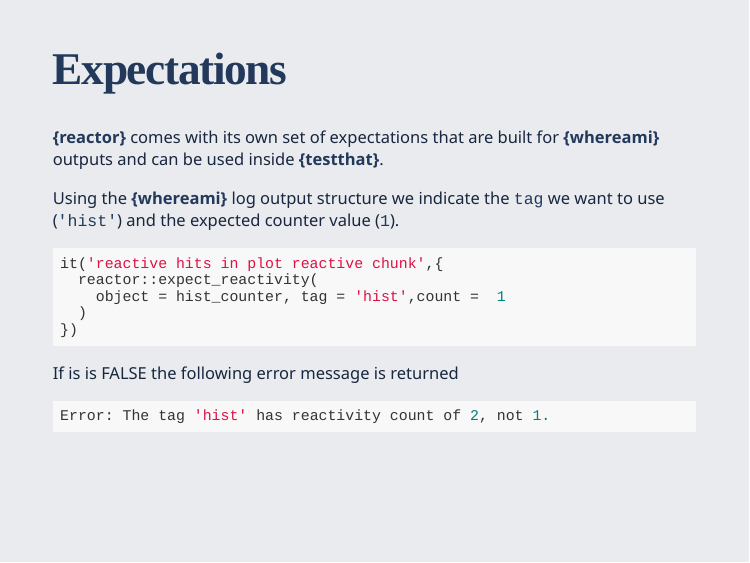
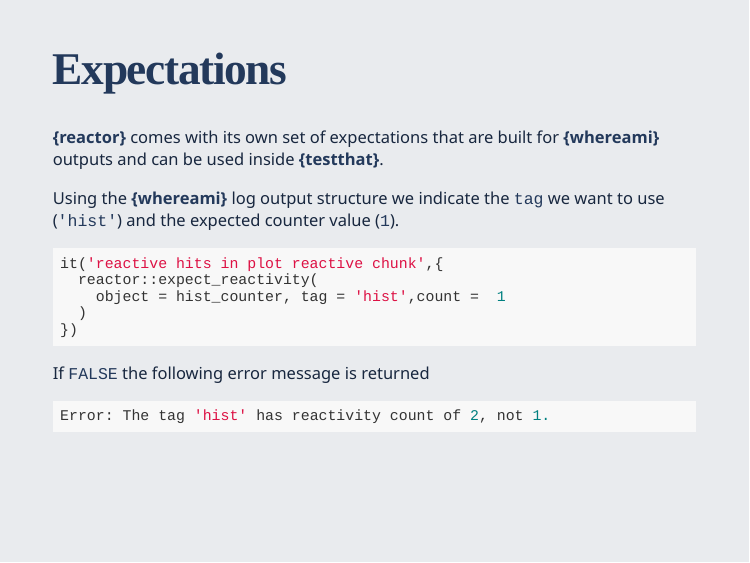
Before and after one commit to yonicd/reactor, an R Markdown document (index.Rmd): page 23 of 27. The pictures show the slides in the output file index.html that the author committed with the source; the slides are laid out offline by our stand-in for remark.js, each with all of its steps uncovered, in fonts that may differ from those the slides ask for, and without slide numbers, shadows or browser add-ons; a font, style sheet, LaTeX package, included part or bibliography that could not be used is replaced or left out.

Commit message:
fix typo

````diff
--- a/index.Rmd
+++ b/index.Rmd
@@ -377,7 +377,7 @@
 })
 ```
 
-If is is FALSE the following error message is returned
+If `FALSE` the following error message is returned
 
 ```{r,eval = FALSE}
 Error: The tag 'hist' has reactivity count of 2, not 1.
````
Also changed, not shown: index.html.
